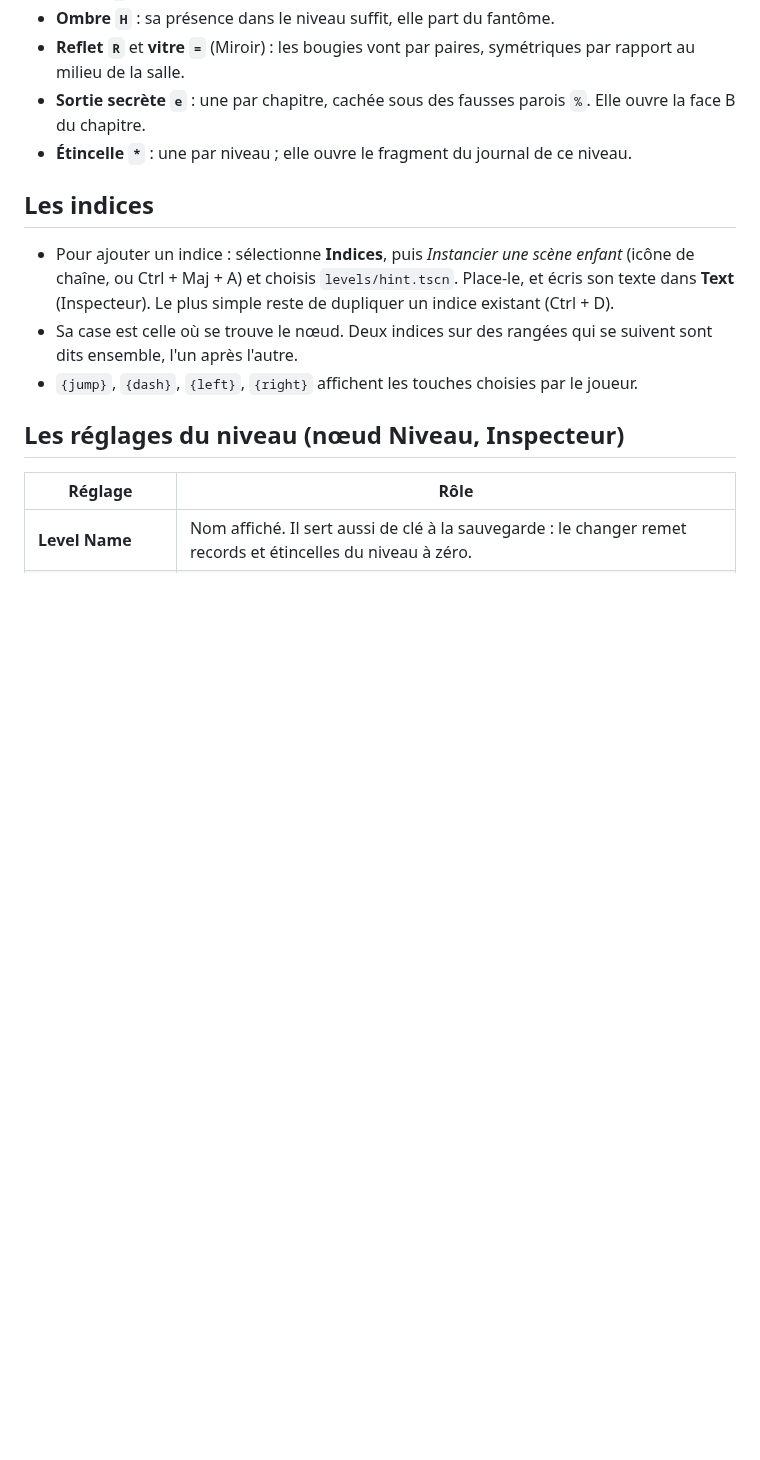
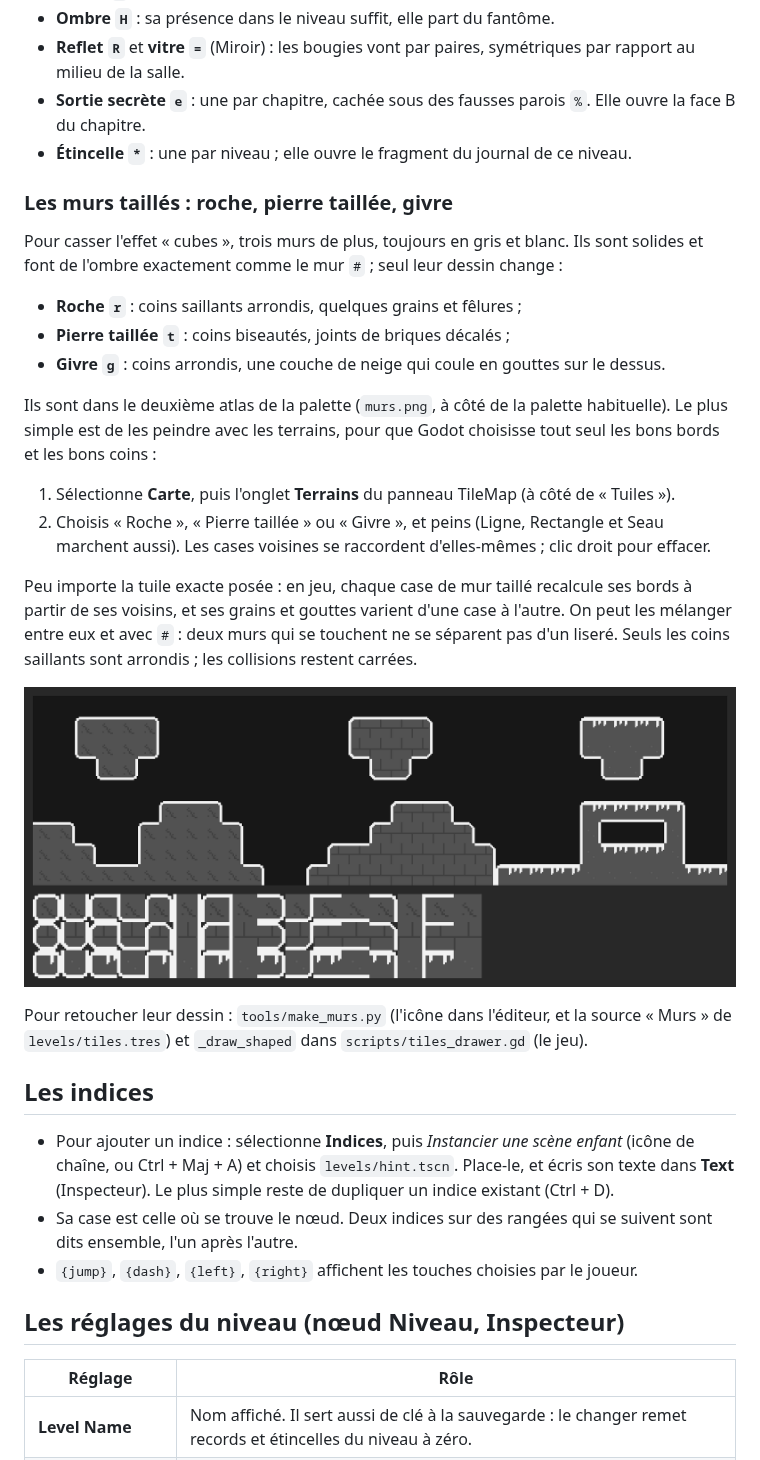
Before and after one commit to Lumy-57/INYS-release, a Markdown page: docs/niveaux.md, the part around the change. Drawn GitHub-style; pictures changed too: captures/murs_tailles.png (added); blank space fills up the shorter version.

```diff
--- a/docs/niveaux.md
+++ b/docs/niveaux.md
@@ -63,6 +63,33 @@ règles n'ont pas changé :
   face B du chapitre.
 - **Étincelle `*`** : une par niveau ; elle ouvre le fragment du journal de ce niveau.
 
+### Les murs taillés : roche, pierre taillée, givre
+
+Pour casser l'effet « cubes », trois murs de plus, toujours en gris et blanc. Ils sont solides
+et font de l'ombre exactement comme le mur `#` ; seul leur dessin change :
+
+- **Roche `r`** : coins saillants arrondis, quelques grains et fêlures ;
+- **Pierre taillée `t`** : coins biseautés, joints de briques décalés ;
+- **Givre `g`** : coins arrondis, une couche de neige qui coule en gouttes sur le dessus.
+
+Ils sont dans le deuxième atlas de la palette (`murs.png`, à côté de la palette habituelle).
+Le plus simple est de les peindre avec les terrains, pour que Godot choisisse tout seul les
+bons bords et les bons coins :
+
+1. Sélectionne **Carte**, puis l'onglet **Terrains** du panneau TileMap (à côté de « Tuiles »).
+2. Choisis « Roche », « Pierre taillée » ou « Givre », et peins (Ligne, Rectangle et Seau
+   marchent aussi). Les cases voisines se raccordent d'elles-mêmes ; clic droit pour effacer.
+
+Peu importe la tuile exacte posée : en jeu, chaque case de mur taillé recalcule ses bords à
+partir de ses voisins, et ses grains et gouttes varient d'une case à l'autre. On peut les
+mélanger entre eux et avec `#` : deux murs qui se touchent ne se séparent pas d'un liseré.
+Seuls les coins saillants sont arrondis ; les collisions restent carrées.
+
+![Murs taillés](../captures/murs_tailles.png)
+
+Pour retoucher leur dessin : `tools/make_murs.py` (l'icône dans l'éditeur, et la source
+« Murs » de `levels/tiles.tres`) et `_draw_shaped` dans `scripts/tiles_drawer.gd` (le jeu).
+
 ## Les indices
 
 - Pour ajouter un indice : sélectionne **Indices**, puis *Instancier une scène enfant*
```
Also changed, not shown: levels/murs.png (added), 6 other files.
